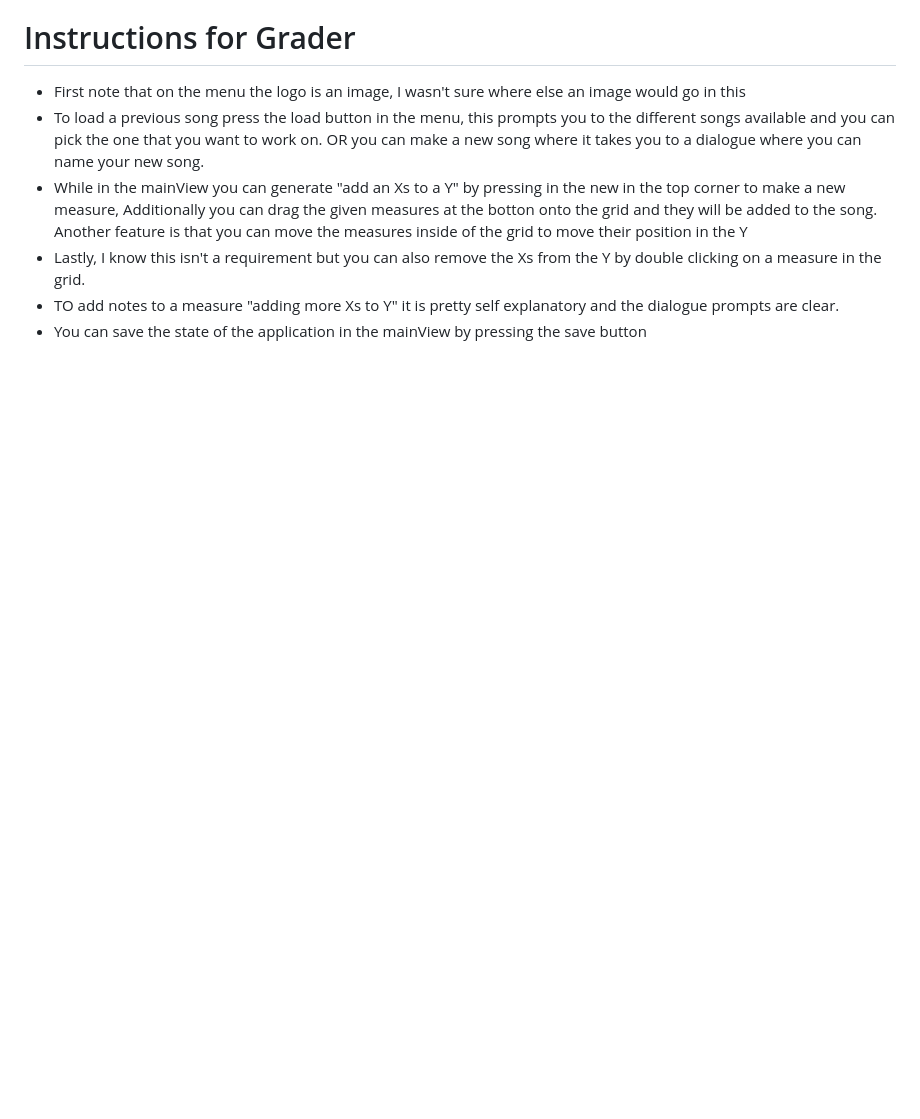
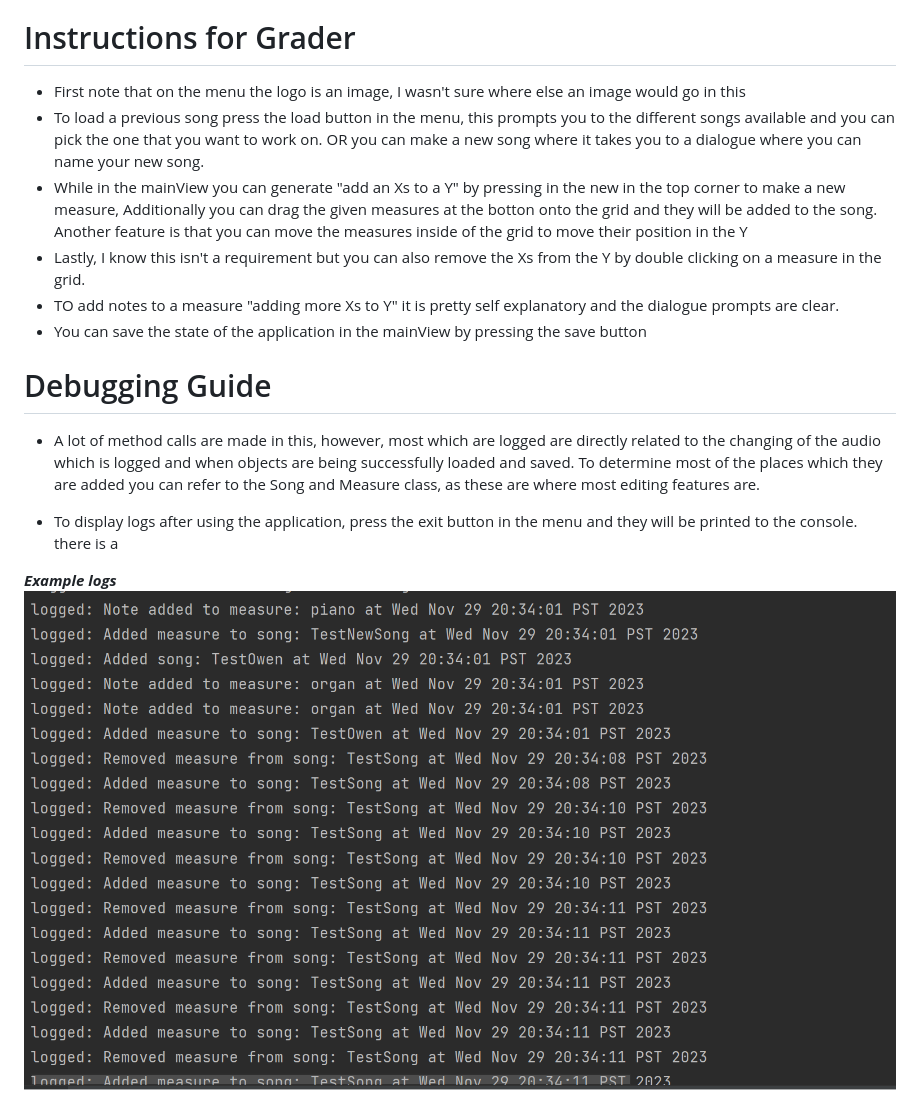
Before and after one commit to ju1ien1100/SimpleDAW, a Markdown page: README.md, the part around the change. GitHub-like rendering; pictures changed too: img.png (added); blank space fills up the shorter version.

```diff
--- a/README.md
+++ b/README.md
@@ -67,3 +67,16 @@ the grid.
 - TO add notes to a measure "adding more Xs to Y" it is pretty self explanatory and the dialogue prompts
 are clear.
 - You can save the state of the application in the mainView by pressing the save button
+
+
+# Debugging Guide
+- A lot of method calls are made in this, however, most which are logged are directly related to the
+changing of the audio which is logged and when objects are being successfully loaded and saved. To determine most of the places
+which they are added you can refer to the Song and Measure class, as these are where most editing features are.
+
+
+- To display logs after using the application, press the exit button in the menu and they will be printed to the console.
+there is a
+
+***Example logs***
+![img.png](img.png)
```
Also changed, not shown: 2 other files.
